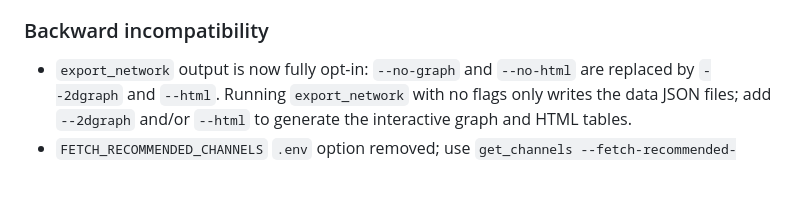
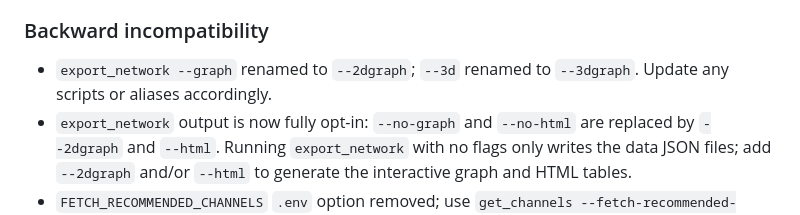
Before and after one commit to giovabal/TNExp, a Markdown page: CHANGELOG.md, the part around the change. Drawn GitHub-style; blank space fills up the shorter version.

Commit message:
changelog: document --2dgraph/--3dgraph rename
Co-Authored-By: Claude Sonnet 4.6 <noreply@anthropic.com>

```diff
--- a/CHANGELOG.md
+++ b/CHANGELOG.md
@@ -16,6 +16,7 @@
 - `get_channels` now permanently marks unresolvable message references (deleted or invalid channels) with a dead flag so they are skipped on subsequent runs, avoiding redundant Telegram API calls. A new `--force-retry-unresolved-references` flag (and matching Operations panel checkbox) overrides this and retries all references including dead ones.
 
 ### Backward incompatibility
+- `export_network --graph` renamed to `--2dgraph`; `--3d` renamed to `--3dgraph`. Update any scripts or aliases accordingly.
 - `export_network` output is now fully opt-in: `--no-graph` and `--no-html` are replaced by `--2dgraph` and `--html`. Running `export_network` with no flags only writes the data JSON files; add `--2dgraph` and/or `--html` to generate the interactive graph and HTML tables.
 - `FETCH_RECOMMENDED_CHANNELS` `.env` option removed; use `get_channels --fetch-recommended-channels` instead.
 - `FA2_ITERATIONS` and `LAYOUT` `.env` options removed; use `export_network --fa2-iterations N` and `export_network --vertical-layout` instead.
```
